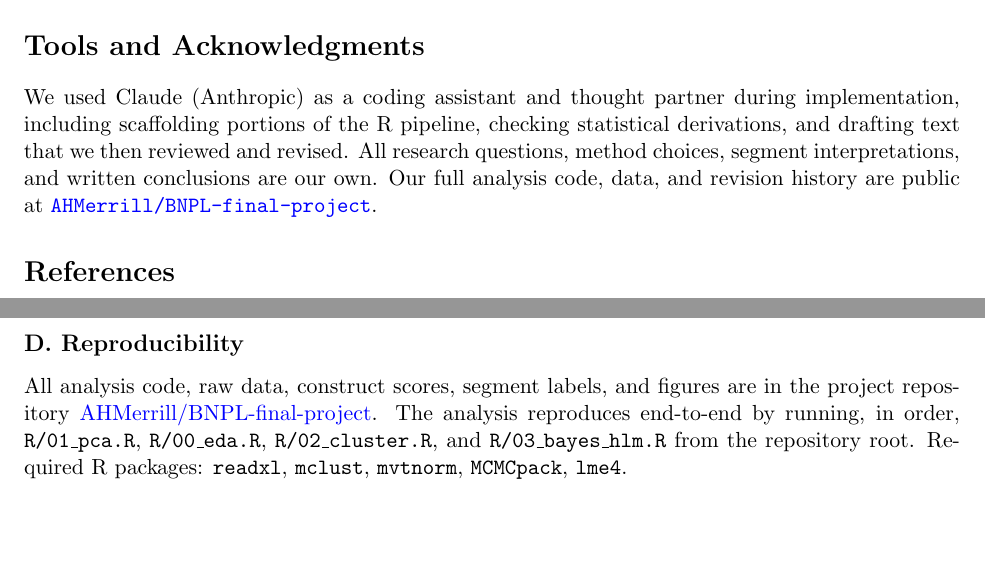
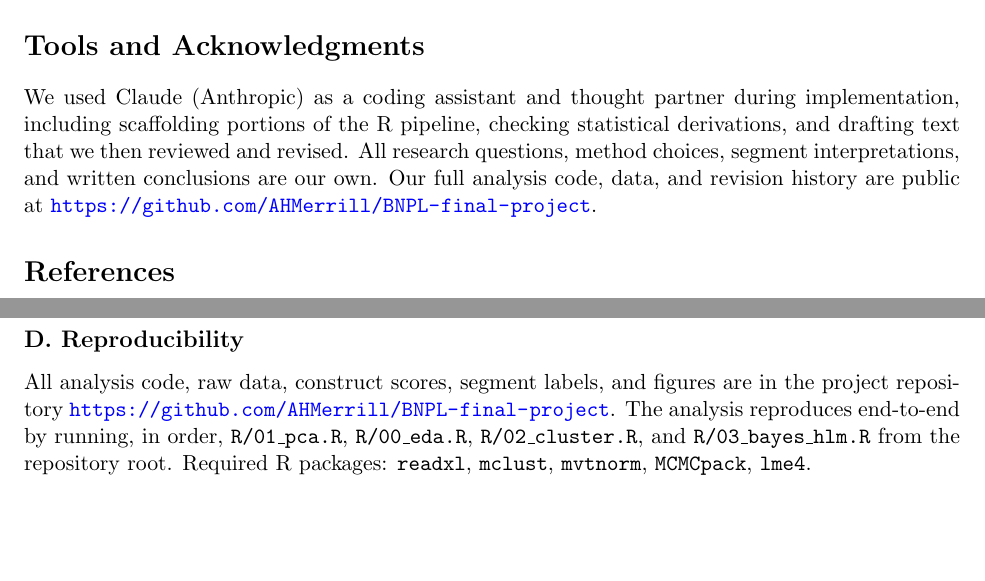
Before and after one commit to AHMerrill/BNPL-final-project, a LaTeX paper (output/for_overleaf/main.tex): two parts of pages 17 and 21 of 21, joined at a grey line, cut so that both start at the same text. Compiled offline with pdfLaTeX.

Commit message:
Show full GitHub URL in Tools and Reproducibility sections

```diff
--- a/output/for_overleaf/main.tex
+++ b/output/for_overleaf/main.tex
@@ -869,7 +869,7 @@ pipeline, checking statistical derivations, and drafting text that we
 then reviewed and revised. All research questions, method choices,
 segment interpretations, and written conclusions are our own. Our
 full analysis code, data, and revision history are public at
-\href{https://github.com/AHMerrill/BNPL-final-project}{\texttt{AHMerrill/BNPL-final-project}}.
+\url{https://github.com/AHMerrill/BNPL-final-project}.
 
 % =============================================================================
 \bibliographystyle{plainnat}
@@ -976,7 +976,7 @@ that Dadra et al.\ adapted each item set from. All items use a
 \subsection*{D. Reproducibility}
 All analysis code, raw data, construct scores, segment labels, and
 figures are in the project repository
-\href{https://github.com/AHMerrill/BNPL-final-project}{AHMerrill/BNPL-final-project}.
+\url{https://github.com/AHMerrill/BNPL-final-project}.
 The analysis reproduces end-to-end by running, in order,
 \texttt{R/01\_pca.R}, \texttt{R/00\_eda.R}, \texttt{R/02\_cluster.R},
 and \texttt{R/03\_bayes\_hlm.R} from the repository root. Required
```
Also changed, not shown: report/main.tex (+2 -2 lines).
